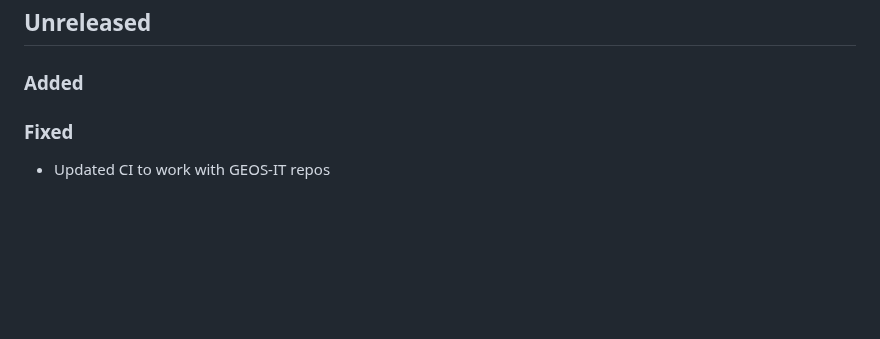
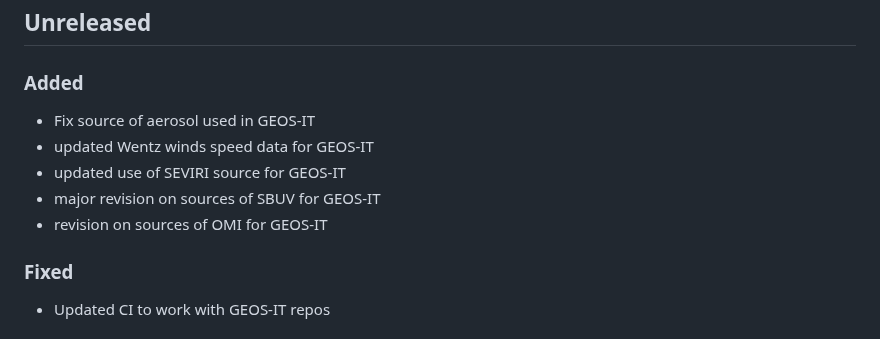
Before and after one commit to GEOS-ESM/GMAO_Shared, a Markdown page: CHANGELOG.md, the part around the change. Rendered like a GitHub page; blank space fills up the shorter version.

Commit message:
must had update to CHANGE log

```diff
--- a/CHANGELOG.md
+++ b/CHANGELOG.md
@@ -8,6 +8,12 @@ and this project adheres to [Semantic Versioning](https://semver.org/spec/v2.0.0
 ## Unreleased
 
 ### Added
+
+- Fix source of aerosol used in GEOS-IT
+- updated Wentz winds speed data for GEOS-IT
+- updated use of SEVIRI source for GEOS-IT
+- major revision on sources of SBUV for GEOS-IT
+- revision on sources of OMI for GEOS-IT
 
 ### Fixed
 
```
